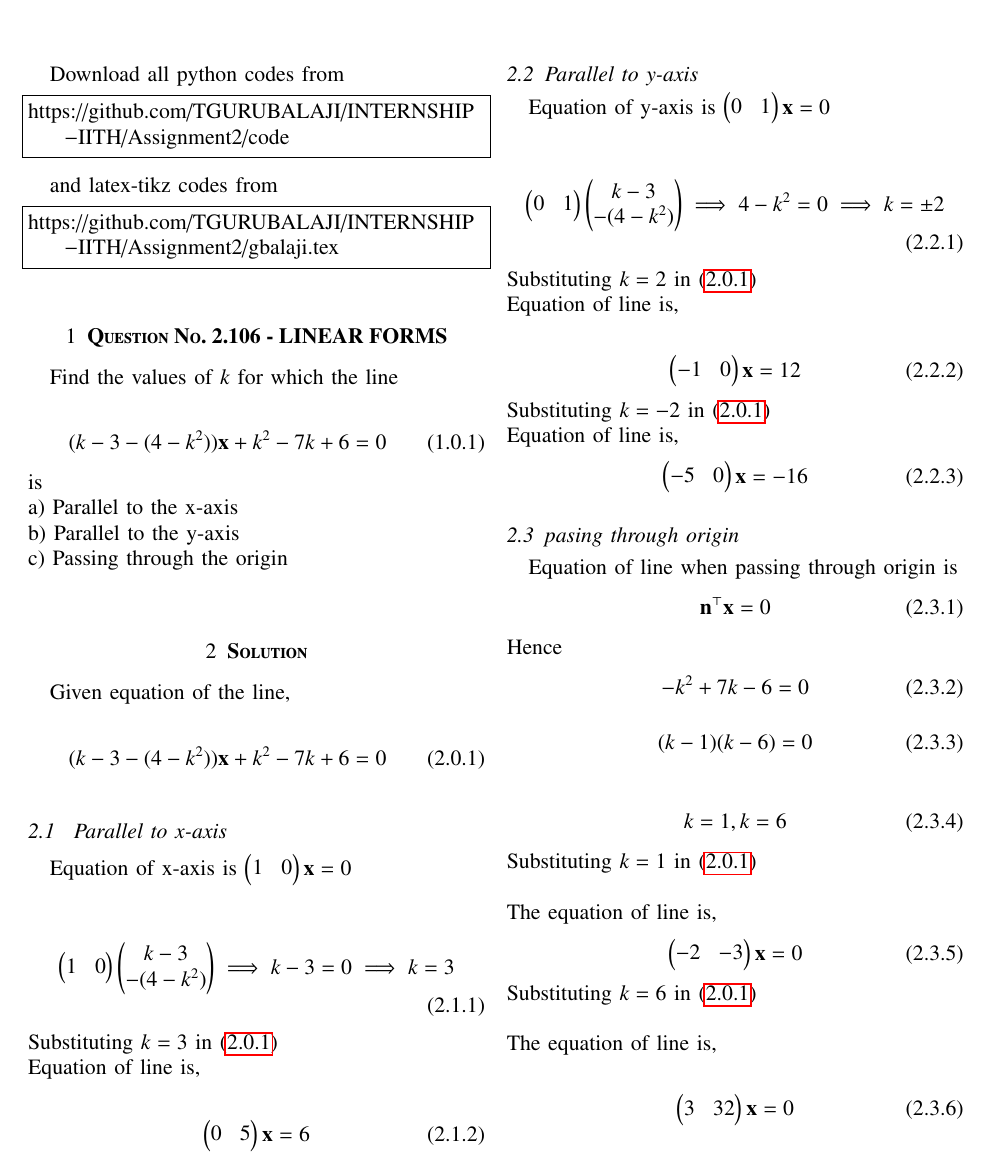
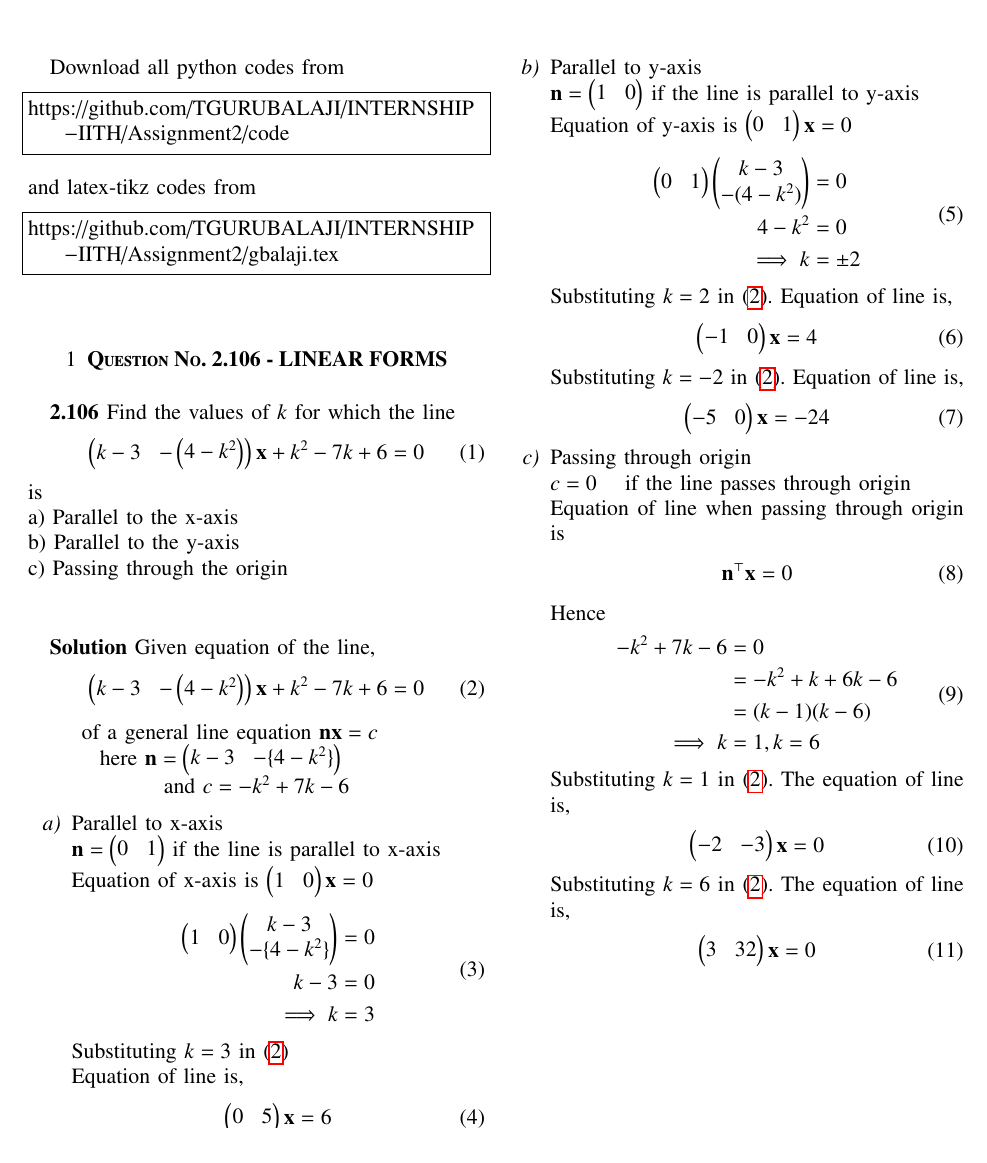
Before and after one commit to TGURUBALAJI/INTERNSHIP-IITH, a LaTeX problem sheet (Assignment2/Assignment_2.tex): part of page 1 of 2, cut so that both start at the same text. Compiled offline with pdfLaTeX.

Commit message:
Update Assignment_2.tex

```diff
--- a/Assignment2/Assignment_2.tex
+++ b/Assignment2/Assignment_2.tex
@@ -4,12 +4,12 @@
 \usepackage{gensymb}
 
 \singlespacing
-
-
+% \documentclass{article}
+% \usepackage[demo]{graphicx}
 \usepackage[cmex10]{amsmath}
 
 \usepackage{amsthm}
-
+\usepackage{enumerate}
 \usepackage{mathrsfs}
 \usepackage{txfonts}
 \usepackage{stfloats}
@@ -135,96 +135,88 @@ Download all python codes from
 \begin{lstlisting}
 https://github.com/TGURUBALAJI/INTERNSHIP-IITH/Assignment2/code
 \end{lstlisting}
-
 %
 and latex-tikz codes from
 %
 \begin{lstlisting}
 https://github.com/TGURUBALAJI/INTERNSHIP-IITH/Assignment2/gbalaji.tex
 \end{lstlisting}
-
+\vskip 1cm
 \section{\textbf{Question No. 2.106 - LINEAR FORMS}}
-
-Find the values of $k$ for which the line\\
+\textbf{2.106 }Find the values of $k$ for which the line
 \begin{align}
-(k-3-(4-k^2))\vec{x}+k^2-7k+6=0
+\myvec{k-3 & -\myvec{4-k^2}}\vec{x}+k^2-7k+6=0
 \end{align}
 is\\
 a) Parallel to the x-axis\\
 b) Parallel to the y-axis\\
 c) Passing through the origin\\
 %
-
-\section{\textbf {Solution}}
-Given equation of the line,
-
+\vskip 0.5cm
+\textbf{Solution} Given equation of the line,
 \begin{align}
-(k-3-(4-k^2))\vec{x}+k^2-7k+6=0\label{eq:1}
+\myvec{k-3 & -\myvec{4-k^2}}\vec{x}+k^2-7k+6=0\label{eq:1}
 \end{align}
-\subsection{ Parallel to x-axis}
-
-Equation of x-axis is $\myvec{1 & 0}\vec{x}=0$\\
-
-
-\begin{align}
-  \myvec{1 & 0}\myvec{k-3\\-(4-k^2)}
-\implies
-   k-3=0
-\implies
-    k=3
-\end{align}
+\begin{center}
+ \begin{sloppypar}of a general line equation ${\vec{nx} = c}$\newline
+here ${\vec{n} =\myvec{k-3 & -\{4-k^2\}}}$\newline
+and ${c = -k^2+7k-6}$\end{sloppypar}\end{center}
+\begin{enumerate}[label=\emph{\alph*)}]
+\item Parallel to x-axis\\
+$\vec{n}=\myvec{0 & 1}$ if the line is parallel to x-axis\\
+Equation of x-axis is $\myvec{1 & 0}\vec{x}=0$\
+\begin{equation}
+\begin{split}
+  \myvec{1 & 0}\myvec{k-3\\-\{4-k^2\}} & = 0 \label{eq1}\\
+  k-3 & = 0\\
+    \implies k & =3
+\end{split}
+\end{equation}
 Substituting $k=3$ in \eqref{eq:1}\\
 Equation of line is,
-
 \begin{align}
      \myvec{0 & 5}\vec{x}=6
 \end{align}
 
-
-
-\subsection{Parallel to y-axis}
-Equation of y-axis is $\myvec{0 & 1}\vec{x}=0$\\
-
-\begin{align}
-  \myvec{0 & 1}\myvec{k-3\\-(4-k^2)}
-\implies
-   4-k^2=0
-\implies
-    k=\pm2
-\end{align}
-Substituting $k=2$ in \eqref{eq:1}\\
-Equation of line is,
-
-\begin{align}
-     \myvec{-1 & 0}\vec{x}=12
-\end{align}
-Substituting $k=-2$ in \eqref{eq:1}\\
+\item Parallel to y-axis\\
+$\vec{n}=\myvec{1 & 0}$ if the line is parallel to y-axis\\
+Equation of y-axis is $\myvec{0 & 1}\vec{x} & =0$
+\begin{equation} \label{eq1}
+\begin{split}
+\myvec{0 & 1}\myvec{k-3\\-(4-k^2)} & = 0\\
+ 4-k^2 & =0\\
+ \implies k & =\pm2
+\end{split}
+\end{equation}
+Substituting $k=2$ in \eqref{eq:1}.
 Equation of line is,
 \begin{align}
-  \myvec{-5 & 0}\vec{x}=-16
+     \myvec{-1 & 0}\vec{x} & = 4
 \end{align}
-\subsection{pasing through origin}
+Substituting $k=-2$ in \eqref{eq:1}.
+Equation of line is,
+\begin{align}
+  \myvec{-5 & 0}\vec{x} & =-24
+\end{align}
+\item Passing through origin\\
+${c = 0}$ \hspace{4mm}if the line passes through origin\\
 Equation of line when passing through origin is
 \begin{align}
-\vec{n}^\top\vec{x}=0
+\vec{n}^\top\vec{x} & =0
 \end{align}
 Hence
-\begin{align}
-    -k^2+7k-6=0
-\end{align}
-\begin{align}
-     (k-1)(k-6)=0
-\end{align}
-
-\begin{align}
-    k=1, k=6
-\end{align}
-Substituting $k=1$ in \eqref{eq:1}\\
-\\
+\begin{equation} \label{eq1}
+\begin{split}
+-k^2+7k-6 & = 0 \\
+ & = -k^2+k+6k-6\\
+ & =(k-1)(k-6)\\
+\implies k&=1, k=6
+\end{split}
+\end{equation}
+Substituting $k=1$ in \eqref{eq:1}.
 The equation of line is,
 \begin{align}
 \myvec{-2&-3}\vec{x} = 0
 \end{align}
-Substituting $k=6$ in \eqref{eq:1}\\
-\\
+Substituting $k=6$ in \eqref{eq:1}.
 The equation of line is,
@@ -241 +228,0 @@ The equation of line is,
-         \label{Figure}
```
Also changed, not shown: Assignment2/Assignment_2.tex (17 more changed lines).
